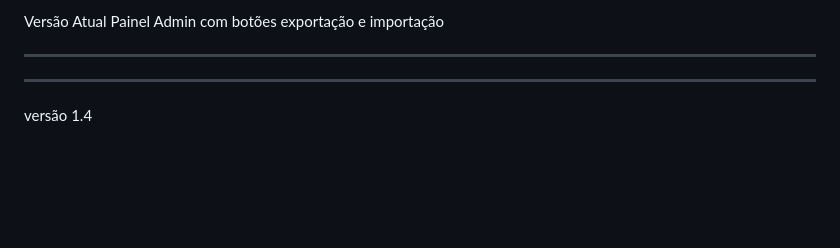
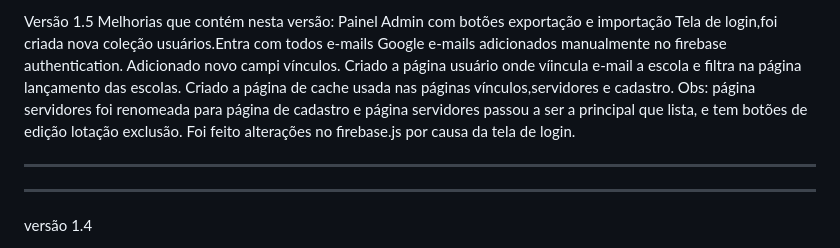
Before and after one commit to weversonveg/portal, a Markdown page: README.md, the part around the change. GitHub-like rendering; blank space fills up the shorter version.

```diff
--- a/README.md
+++ b/README.md
@@ -1,6 +1,9 @@
-Versão Atual
+Versão 1.5
+Melhorias que  contém nesta versão:
 Painel Admin com botões exportação e importação
-
+Tela de login,foi criada nova coleção usuários.Entra com todos e-mails Google e-mails adicionados manualmente no firebase authentication. Adicionado novo campi vínculos. Criado a  página usuário onde víincula e-mail a escola e filtra na página lançamento
+das escolas. Criado a página de cache usada nas páginas vínculos,servidores e cadastro.
+Obs: página servidores foi renomeada para página de cadastro e página servidores passou a ser a principal que lista, e tem botões de edição lotação exclusão. Foi feito alterações no firebase.js por causa da tela de login.
 
 _____________________________
 -----------------------------
```
